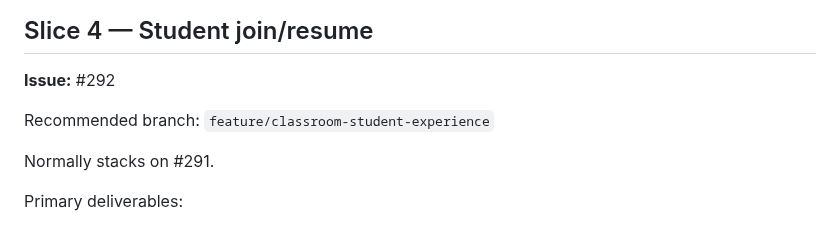
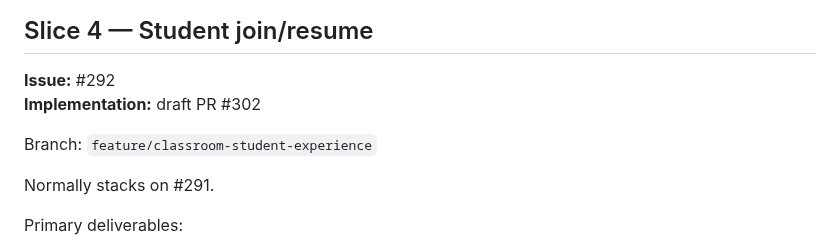
Before and after one commit to MajorIncident/Intake, a Markdown page: docs/classroom-roadmap.md, the part around the change. Drawn GitHub-style.

Commit message:
docs: link Student experience implementation

```diff
--- a/docs/classroom-roadmap.md
+++ b/docs/classroom-roadmap.md
@@ -105,8 +105,9 @@ Preserve old ad-hoc collaboration APIs.
 ## Slice 4 — Student join/resume
 
 **Issue:** #292
+**Implementation:** draft PR #302
 
-Recommended branch: `feature/classroom-student-experience`
+Branch: `feature/classroom-student-experience`
 
 Normally stacks on #291.
 
```
